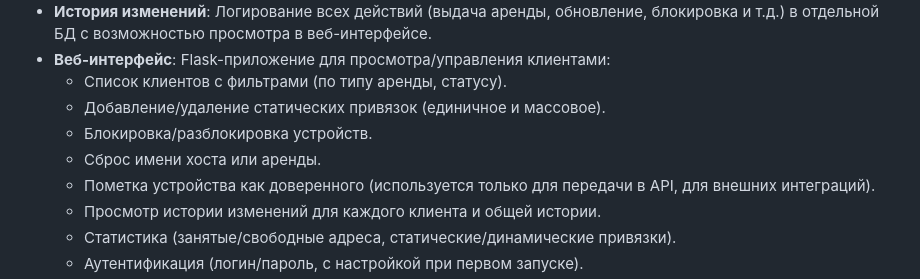
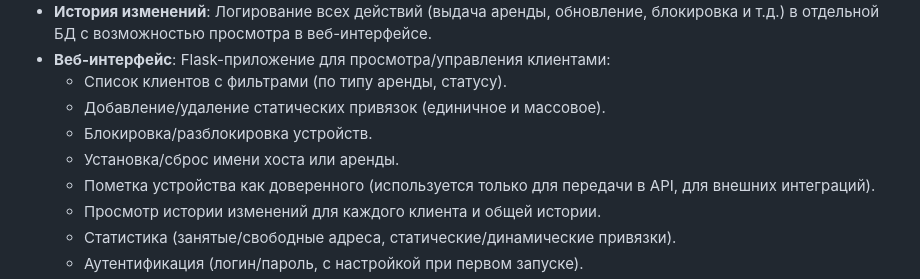
Before and after one commit to AledarWay/Eventuro-DHCP-Server, a Markdown page: README.md, the part around the change. Drawn GitHub-style.

```diff
--- a/README.md
+++ b/README.md
@@ -11,7 +11,7 @@
   - Список клиентов с фильтрами (по типу аренды, статусу).
   - Добавление/удаление статических привязок (единичное и массовое).
   - Блокировка/разблокировка устройств.
-  - Сброс имени хоста или аренды.
+  - Установка/сброс имени хоста или аренды.
   - Пометка устройства как доверенного (используется только для передачи в API, для внешних интеграций).
   - Просмотр истории изменений для каждого клиента и общей истории.
   - Статистика (занятые/свободные адреса, статические/динамические привязки).
```
